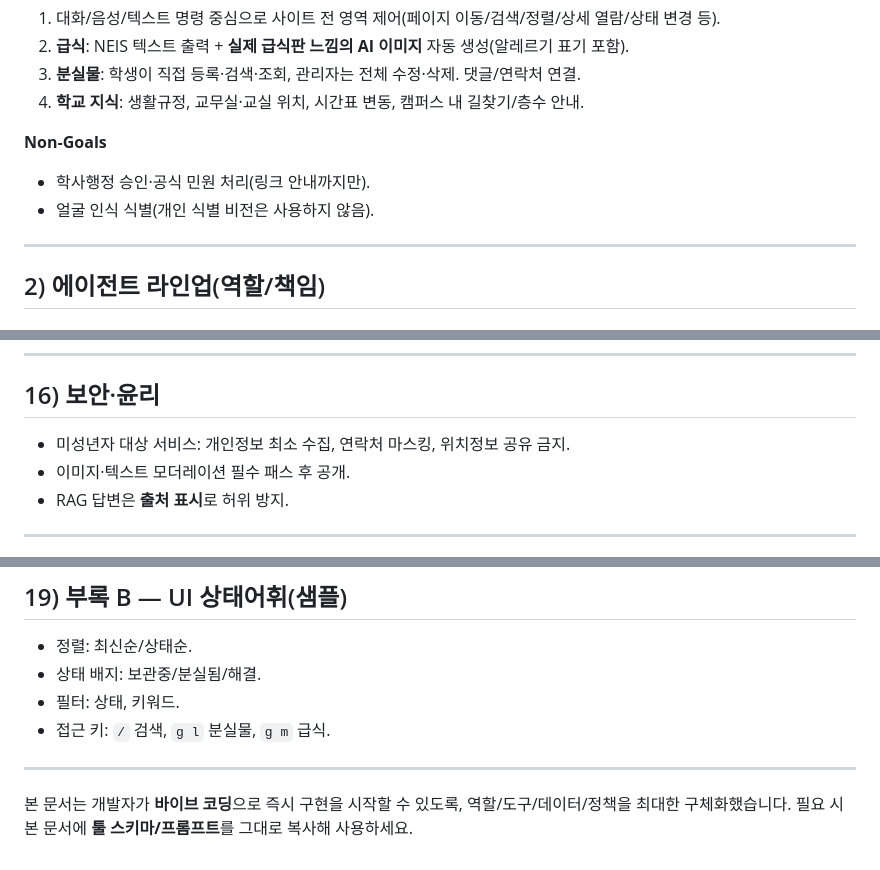
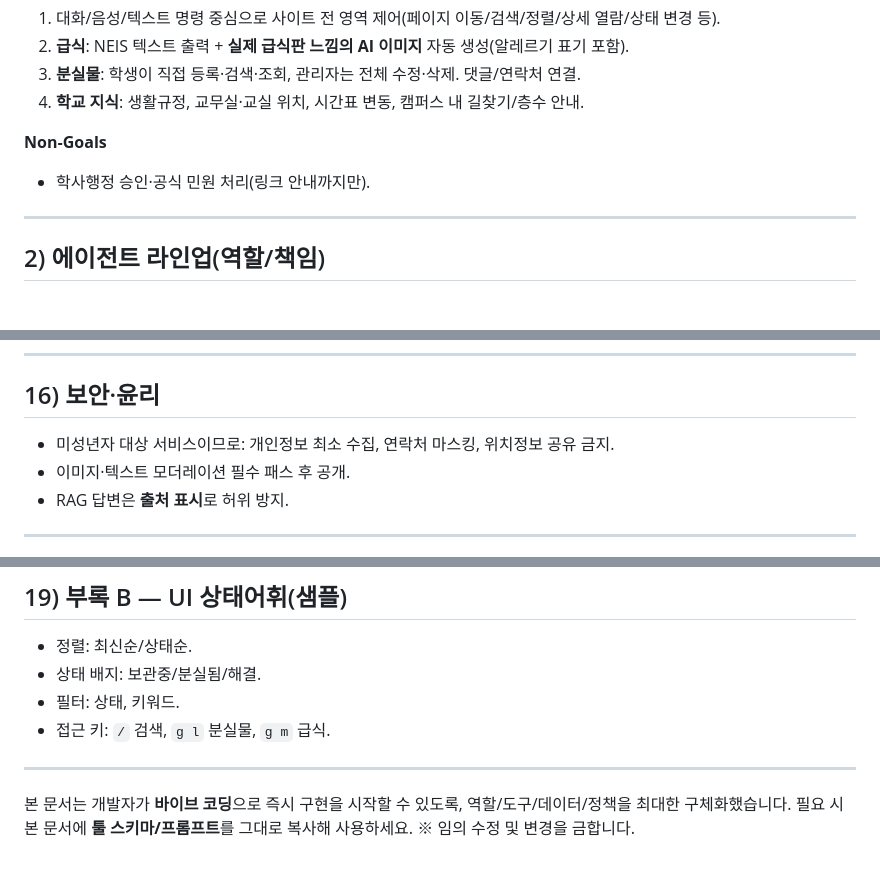
Before and after one commit to elilim09/Sphere-PGHS, a Markdown page: AGENTS.md, 3 parts joined by grey strips. Rendered like a GitHub page.

```diff
--- a/AGENTS.md
+++ b/AGENTS.md
@@ -32,7 +32,6 @@
 **Non‑Goals**
 
 * 학사행정 승인·공식 민원 처리(링크 안내까지만).
-* 얼굴 인식 식별(개인 식별 비전은 사용하지 않음).
 
 ---
 
@@ -382,7 +382,7 @@ GET /api/meals?date=2025-08-22
 
 ## 16) 보안·윤리
 
-* 미성년자 대상 서비스: 개인정보 최소 수집, 연락처 마스킹, 위치정보 공유 금지.
+* 미성년자 대상 서비스이므로: 개인정보 최소 수집, 연락처 마스킹, 위치정보 공유 금지.
 * 이미지·텍스트 모더레이션 필수 패스 후 공개.
 * RAG 답변은 **출처 표시**로 허위 방지.
 
@@ -426,4 +426,4 @@ def parse(raw: str):
 
 ---
 
-본 문서는 개발자가 **바이브 코딩**으로 즉시 구현을 시작할 수 있도록, 역할/도구/데이터/정책을 최대한 구체화했습니다. 필요 시 본 문서에 **툴 스키마/프롬프트**를 그대로 복사해 사용하세요.
+본 문서는 개발자가 **바이브 코딩**으로 즉시 구현을 시작할 수 있도록, 역할/도구/데이터/정책을 최대한 구체화했습니다. 필요 시 본 문서에 **툴 스키마/프롬프트**를 그대로 복사해 사용하세요. ※ 임의 수정 및 변경을 금합니다.
```
Also changed, not shown: other parts of AGENTS.md (+4 -3 lines).
